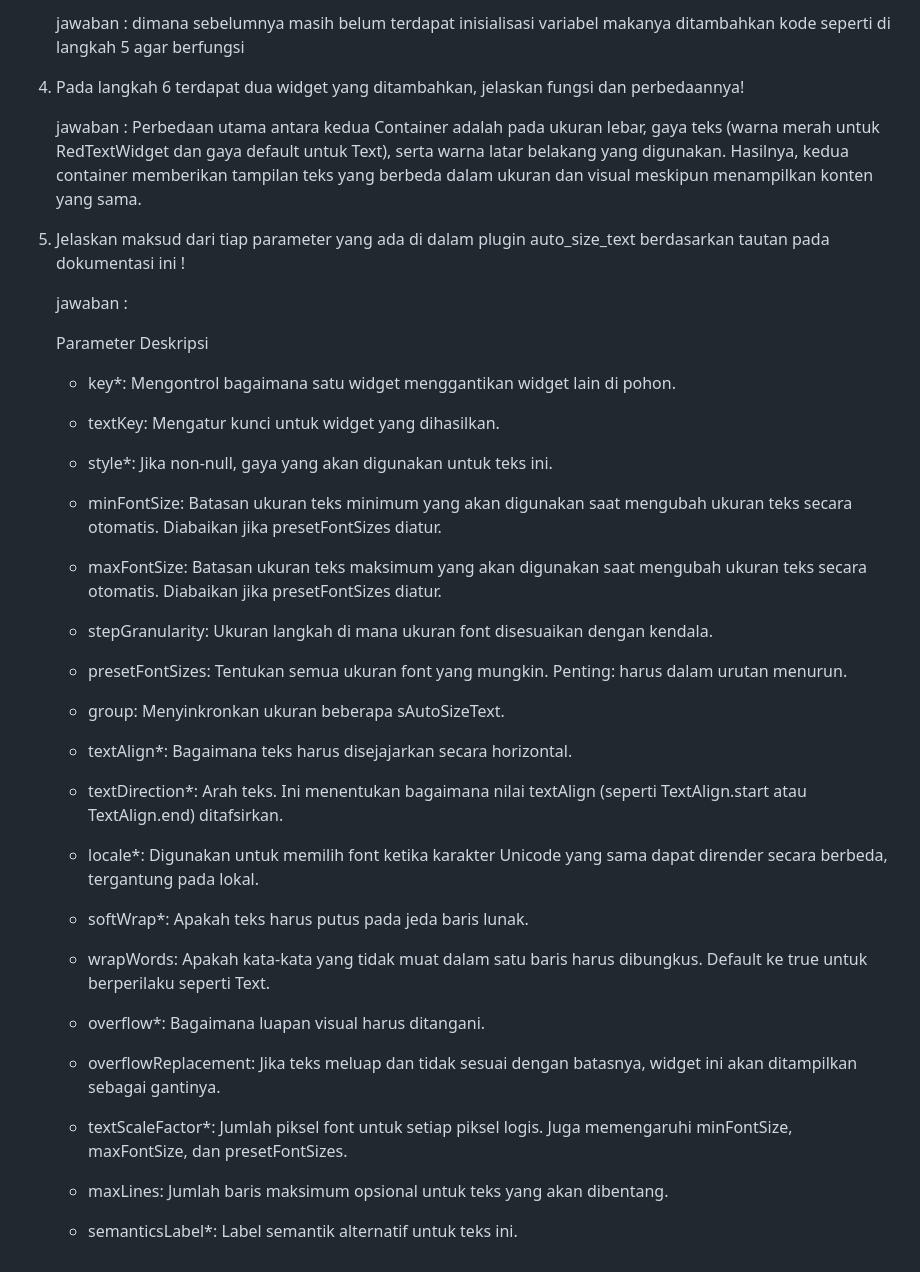
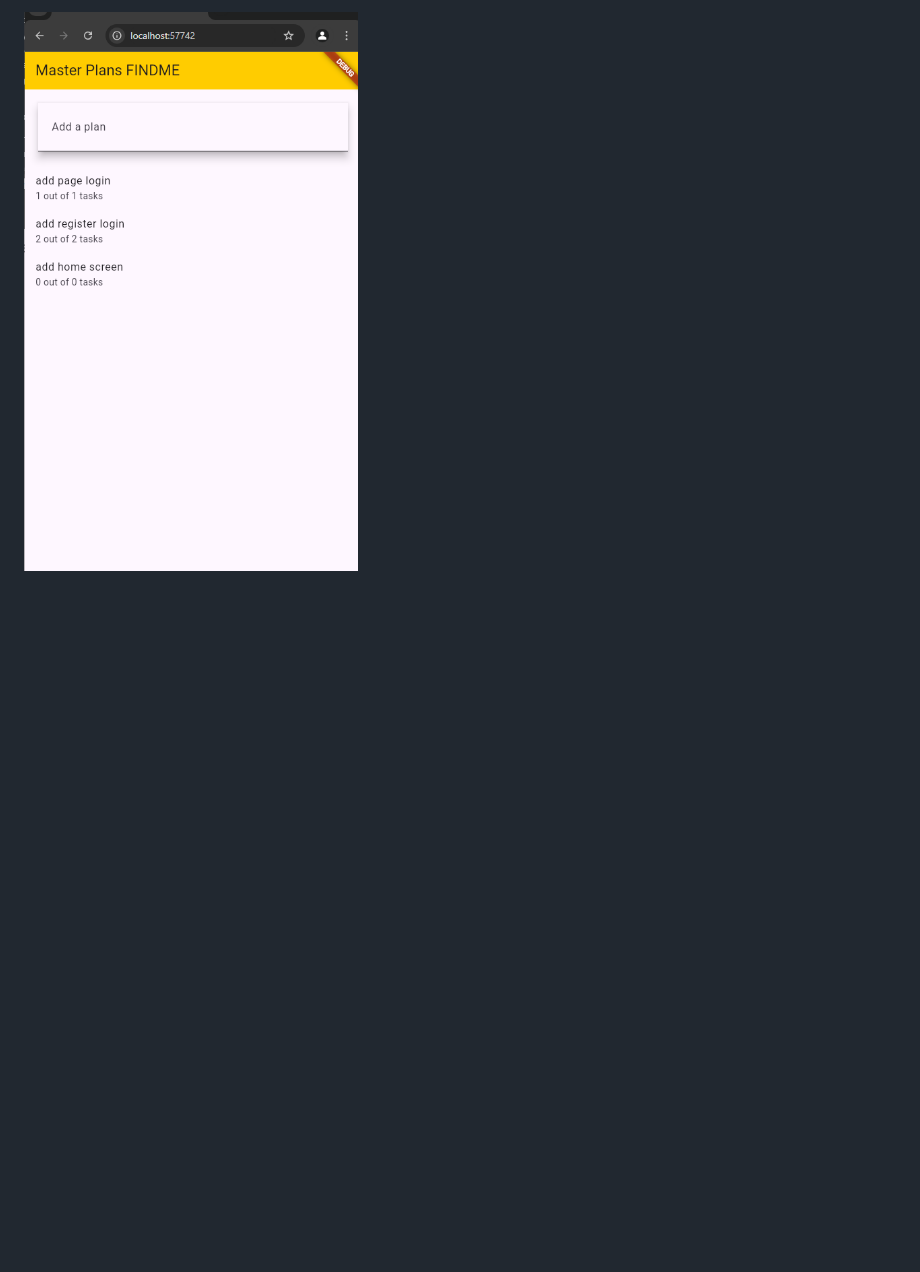
Before and after one commit to rezjaq/FlutterBasic, a Markdown page: README.md, the part around the change printed below. Drawn GitHub-style; pictures changed too: lib/image/p3-tugas.png (added); blank space fills up the shorter version.

```diff
--- a/README.md
+++ b/README.md
@@ -145,48 +78,2 @@ hasil output :
 
-   jawaban : dimana sebelumnya masih belum terdapat inisialisasi variabel makanya ditambahkan kode seperti di langkah 5 agar berfungsi
-
-4. Pada langkah 6 terdapat dua widget yang ditambahkan, jelaskan fungsi dan perbedaannya!
-
-   jawaban : Perbedaan utama antara kedua Container adalah pada ukuran lebar, gaya teks (warna merah untuk RedTextWidget dan gaya default untuk Text), serta warna latar belakang yang digunakan. Hasilnya, kedua container memberikan tampilan teks yang berbeda dalam ukuran dan visual meskipun menampilkan konten yang sama.
-
-5. Jelaskan maksud dari tiap parameter yang ada di dalam plugin auto_size_text berdasarkan tautan pada dokumentasi ini !
-
-   jawaban :
-
-   Parameter Deskripsi
-
-   - key\*: Mengontrol bagaimana satu widget menggantikan widget lain di pohon.
-
-   - textKey: Mengatur kunci untuk widget yang dihasilkan.
-
-   - style\*: Jika non-null, gaya yang akan digunakan untuk teks ini.
-
-   - minFontSize: Batasan ukuran teks minimum yang akan digunakan saat mengubah ukuran teks secara otomatis. Diabaikan jika presetFontSizes diatur.
-
-   - maxFontSize: Batasan ukuran teks maksimum yang akan digunakan saat mengubah ukuran teks secara otomatis. Diabaikan jika presetFontSizes diatur.
-
-   - stepGranularity: Ukuran langkah di mana ukuran font disesuaikan dengan kendala.
-
-   - presetFontSizes: Tentukan semua ukuran font yang mungkin. Penting: harus dalam urutan menurun.
-
-   - group: Menyinkronkan ukuran beberapa sAutoSizeText.
-
-   - textAlign\*: Bagaimana teks harus disejajarkan secara horizontal.
-
-   - textDirection\*: Arah teks. Ini menentukan bagaimana nilai textAlign (seperti TextAlign.start atau TextAlign.end) ditafsirkan.
-
-   - locale\*: Digunakan untuk memilih font ketika karakter Unicode yang sama dapat dirender secara berbeda, tergantung pada lokal.
-
-   - softWrap\*: Apakah teks harus putus pada jeda baris lunak.
-
-   - wrapWords: Apakah kata-kata yang tidak muat dalam satu baris harus dibungkus. Default ke true untuk berperilaku seperti Text.
-
-   - overflow\*: Bagaimana luapan visual harus ditangani.
-
-   - overflowReplacement: Jika teks meluap dan tidak sesuai dengan batasnya, widget ini akan ditampilkan sebagai gantinya.
-
-   - textScaleFactor\*: Jumlah piksel font untuk setiap piksel logis. Juga memengaruhi minFontSize, maxFontSize, dan presetFontSizes.
-
-   - maxLines: Jumlah baris maksimum opsional untuk teks yang akan dibentang.
-
-   - semanticsLabel\*: Label semantik alternatif untuk teks ini.
+![alt text](lib/image/p3-tugas.png)
```
Also changed, not shown: other parts of README.md (+42 -109 lines), lib/image/p1-l1.png (added), lib/image/p1-outout.png (added), 7 other files.
